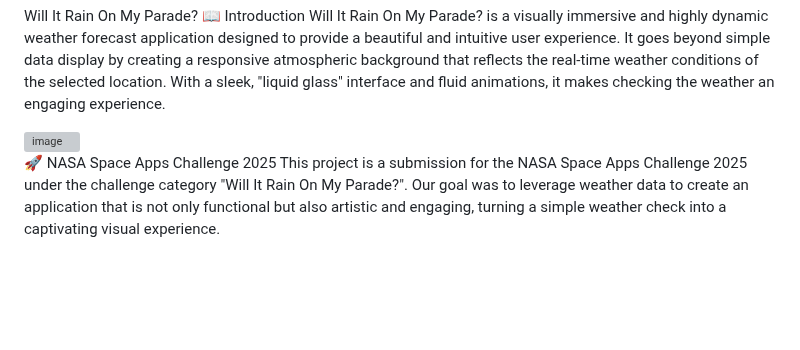
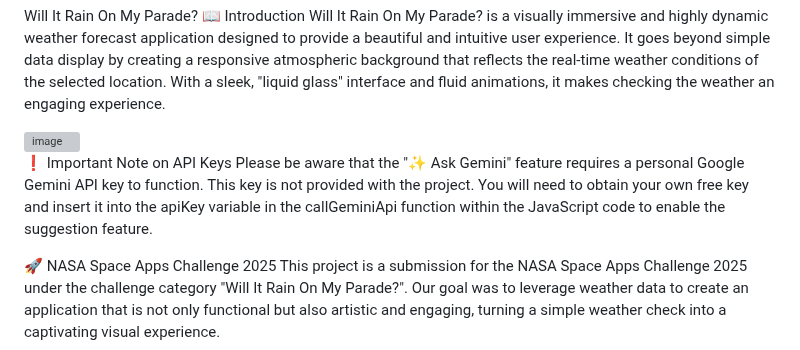
Before and after one commit to ThomasPaulCJ/will-it-rain-on-my-parade-, a Markdown page: README.md, the part around the change. Rendered like a GitHub page; blank space fills up the shorter version; grey boxes are pictures that could not be loaded.

```diff
--- a/README.md
+++ b/README.md
@@ -2,7 +2,11 @@ Will It Rain On My Parade?
 📖 Introduction
 Will It Rain On My Parade? is a visually immersive and highly dynamic weather forecast application designed to provide a beautiful and intuitive user experience. It goes beyond simple data display by creating a responsive atmospheric background that reflects the real-time weather conditions of the selected location. With a sleek, "liquid glass" interface and fluid animations, it makes checking the weather an engaging experience.
 
-<img width="300" height="250" alt="image" src="https://github.com/user-attachments/assets/704a7a8c-209f-4973-97ea-40226b4ada59" />
+<img width="300" height="250" alt="image" src="https://github.com/user-attachments/assets/f0f3138f-f026-46d0-bb9b-01b72db3b291" />
+
+
+❗️ Important Note on API Keys
+Please be aware that the "✨ Ask Gemini" feature requires a personal Google Gemini API key to function. This key is not provided with the project. You will need to obtain your own free key and insert it into the apiKey variable in the callGeminiApi function within the JavaScript code to enable the suggestion feature.
 
 🚀 NASA Space Apps Challenge 2025
 This project is a submission for the NASA Space Apps Challenge 2025 under the challenge category "Will It Rain On My Parade?". Our goal was to leverage weather data to create an application that is not only functional but also artistic and engaging, turning a simple weather check into a captivating visual experience.
```
